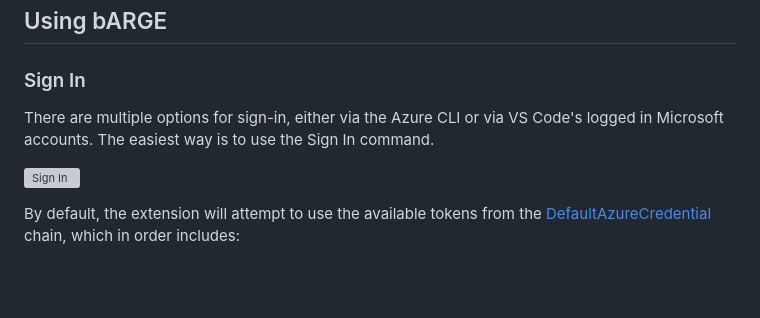
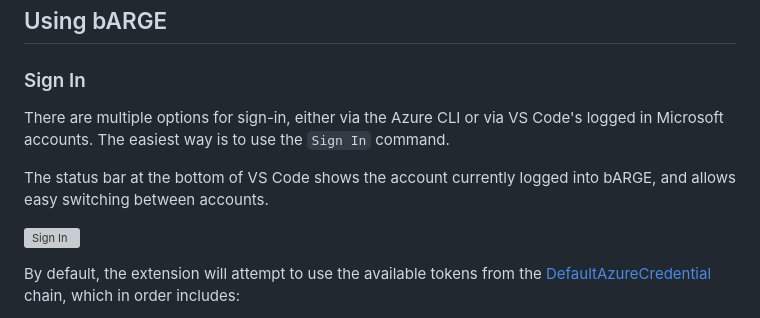
Before and after one commit to PalmEmanuel/bARGE, a Markdown page: README.md, the part around the change printed below. Rendered like a GitHub page; blank space fills up the shorter version; grey boxes are pictures that could not be loaded.

```diff
--- a/README.md
+++ b/README.md
@@ -28,7 +28,9 @@ ext install PalmEmanuel.barge-vscode
 
 ### Sign In
 
-There are multiple options for sign-in, either via the Azure CLI or via VS Code's logged in Microsoft accounts. The easiest way is to use the Sign In command.
+There are multiple options for sign-in, either via the Azure CLI or via VS Code's logged in Microsoft accounts. The easiest way is to use the `Sign In` command.
+
+The status bar at the bottom of VS Code shows the account currently logged into bARGE, and allows easy switching between accounts.
 
 ![Sign In](media/readme/gifs/sign-in.gif)
 
```
Also changed, not shown: other parts of README.md (+22 -39 lines).
